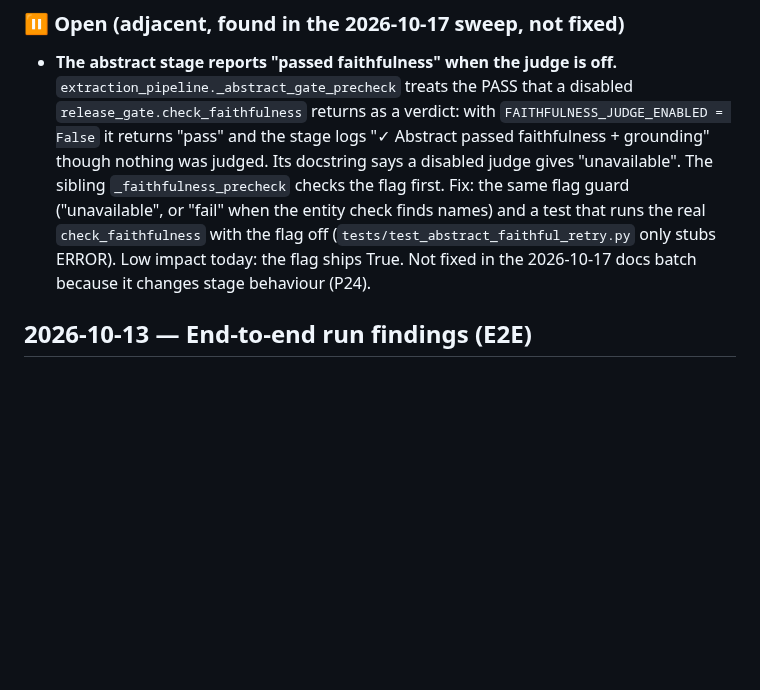
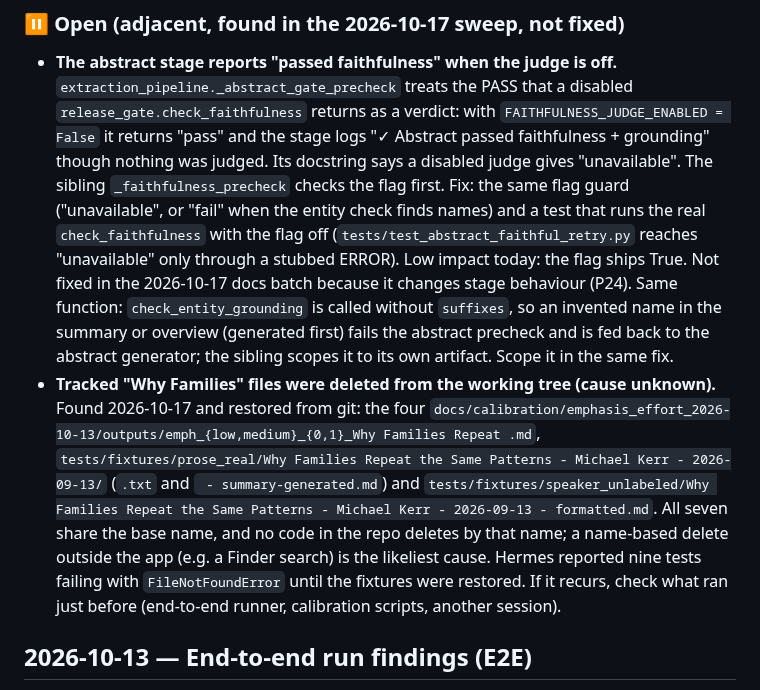
Before and after one commit to dbgnvan2/trans-summary, a Markdown page: TODO.md, the part around the change. Drawn GitHub-style; blank space fills up the shorter version.

Commit message:
docs: architecture doc topic/term wording; track the deleted fixtures
Second re-sweep (learning-qa on c613105...e0cfbb4), documentation findings:
- ARCHITECTURE_DESIGN.md said topic_term_faithfulness is "advisory until calibrated";
  it was measured 2026-10-12 and stays advisory pending a decision (P6/P33).
- TODO.md abstract-precheck item: the test reaches "unavailable" only via a stubbed
  ERROR (it does stub PASS/FAIL too); also note the unscoped entity check in the same
  function.
- TODO.md: open item for the seven tracked "Why Families" files found deleted on
  2026-10-17 (cause unknown), so a recurrence is noticed (P2).

Co-Authored-By: Claude Opus 5.5 <noreply@anthropic.com>

```diff
--- a/TODO.md
+++ b/TODO.md
@@ -32,9 +32,23 @@ Fixed items live in CHANGELOG.md; recurring lessons in LEARNINGS.md.
   disabled judge gives "unavailable". The sibling `_faithfulness_precheck` checks the flag
   first. Fix: the same flag guard ("unavailable", or "fail" when the entity check finds
   names) and a test that runs the real `check_faithfulness` with the flag off
-  (`tests/test_abstract_faithful_retry.py` only stubs ERROR). Low impact today: the flag
-  ships True. Not fixed in the 2026-10-17 docs batch because it changes stage behaviour
-  (P24).
+  (`tests/test_abstract_faithful_retry.py` reaches "unavailable" only through a stubbed
+  ERROR). Low impact today: the flag ships True. Not fixed in the 2026-10-17 docs batch
+  because it changes stage behaviour (P24). Same function: `check_entity_grounding` is
+  called without `suffixes`, so an invented name in the summary or overview (generated
+  first) fails the abstract precheck and is fed back to the abstract generator; the
+  sibling scopes it to its own artifact. Scope it in the same fix.
+- **Tracked "Why Families" files were deleted from the working tree (cause unknown).**
+  Found 2026-10-17 and restored from git: the four
+  `docs/calibration/emphasis_effort_2026-10-13/outputs/emph_{low,medium}_{0,1}_Why Families Repeat .md`,
+  `tests/fixtures/prose_real/Why Families Repeat the Same Patterns - Michael Kerr - 2026-09-13/`
+  (`.txt` and ` - summary-generated.md`) and
+  `tests/fixtures/speaker_unlabeled/Why Families Repeat the Same Patterns - Michael Kerr - 2026-09-13 - formatted.md`.
+  All seven share the base name, and no code in the repo deletes by that name; a
+  name-based delete outside the app (e.g. a Finder search) is the likeliest cause. Hermes
+  reported nine tests failing with `FileNotFoundError` until the fixtures were restored.
+  If it recurs, check
+  what ran just before (end-to-end runner, calibration scripts, another session).
 
 ## 2026-10-13 — End-to-end run findings (E2E)
 
```
Also changed, not shown: ARCHITECTURE_DESIGN.md (+1 -1 lines).
